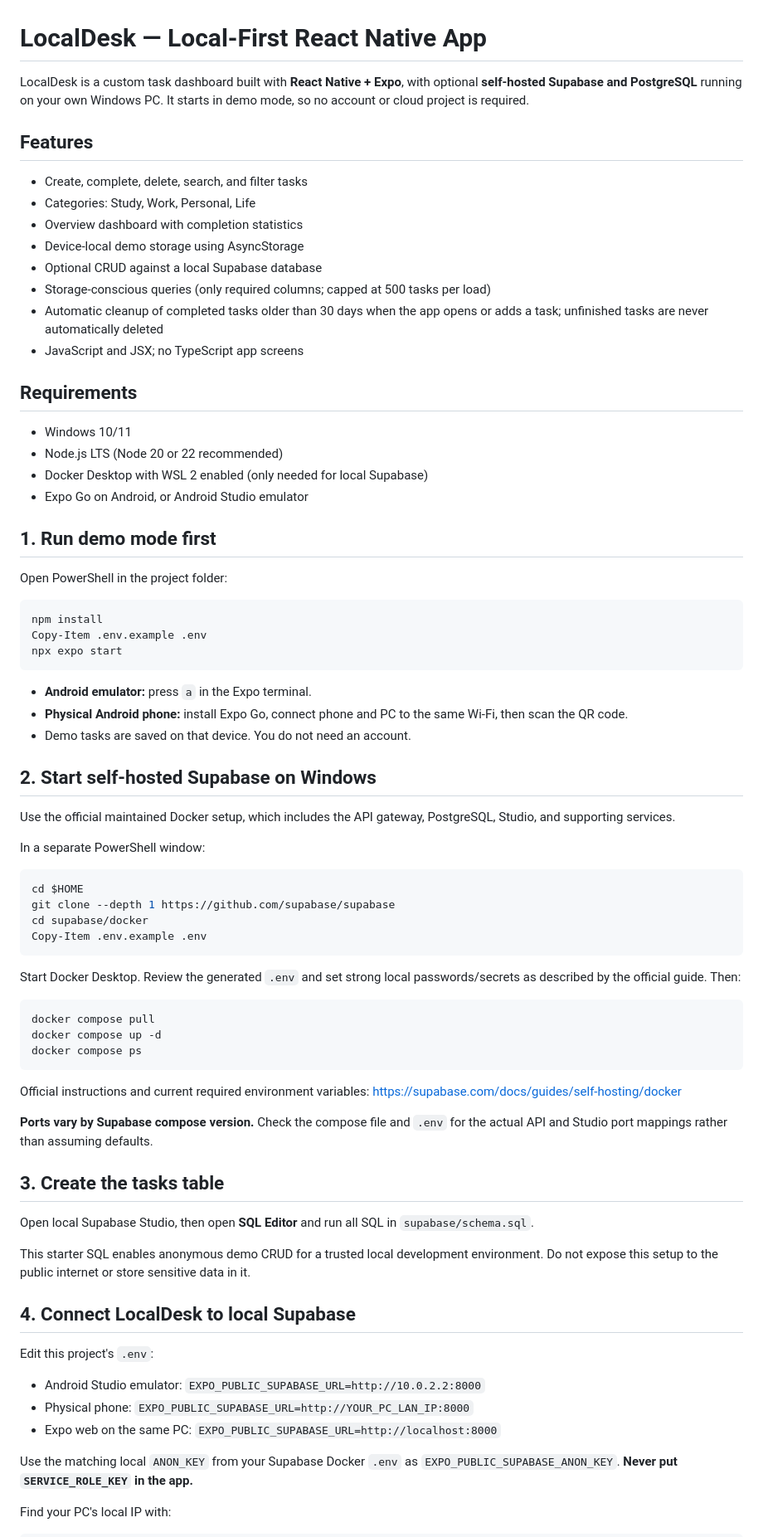
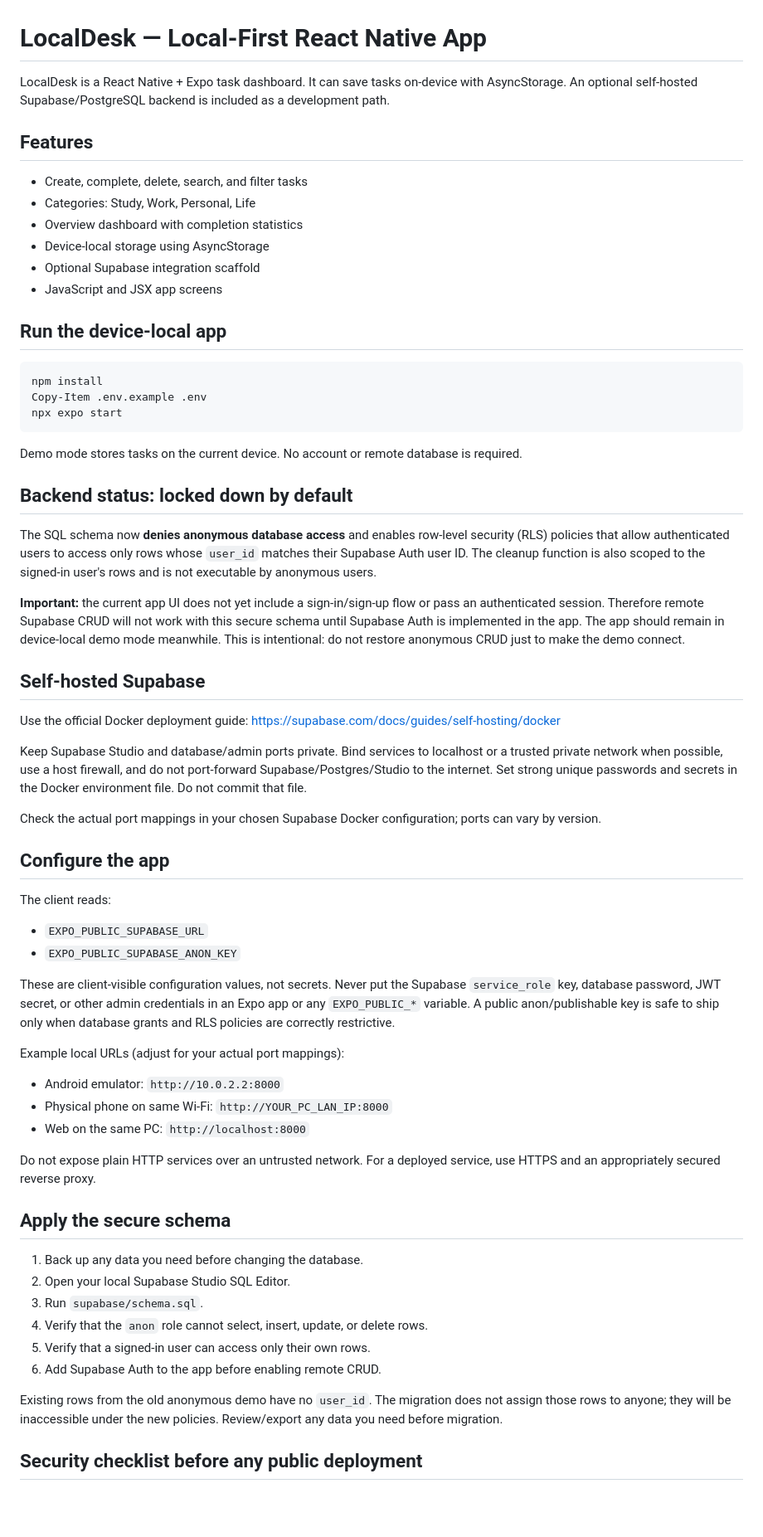
Before and after one commit to ninogabs66-blip/ACT, a Markdown page: README.md, the part around one of its changes. Shown at 83% size. Rendered like a GitHub page; blank space fills up the shorter version.

Commit message:
Document secure backend defaults and auth requirement

````diff
--- a/README.md
+++ b/README.md
@@ -1,26 +1,16 @@
 # LocalDesk — Local-First React Native App
 
-LocalDesk is a custom task dashboard built with **React Native + Expo**, with optional **self-hosted Supabase and PostgreSQL** running on your own Windows PC. It starts in demo mode, so no account or cloud project is required.
+LocalDesk is a React Native + Expo task dashboard. It can save tasks on-device with AsyncStorage. An optional self-hosted Supabase/PostgreSQL backend is included as a development path.
 
 ## Features
 - Create, complete, delete, search, and filter tasks
 - Categories: Study, Work, Personal, Life
 - Overview dashboard with completion statistics
-- Device-local demo storage using AsyncStorage
-- Optional CRUD against a local Supabase database
-- Storage-conscious queries (only required columns; capped at 500 tasks per load)
-- Automatic cleanup of completed tasks older than 30 days when the app opens or adds a task; unfinished tasks are never automatically deleted
-- JavaScript and JSX; no TypeScript app screens
+- Device-local storage using AsyncStorage
+- Optional Supabase integration scaffold
+- JavaScript and JSX app screens
 
-## Requirements
-- Windows 10/11
-- Node.js LTS (Node 20 or 22 recommended)
-- Docker Desktop with WSL 2 enabled (only needed for local Supabase)
-- Expo Go on Android, or Android Studio emulator
-
-## 1. Run demo mode first
-
-Open PowerShell in the project folder:
+## Run the device-local app
 
 ```powershell
 npm install
@@ -28,51 +18,47 @@ Copy-Item .env.example .env
 npx expo start
 ```
 
-- **Android emulator:** press `a` in the Expo terminal.
-- **Physical Android phone:** install Expo Go, connect phone and PC to the same Wi-Fi, then scan the QR code.
-- Demo tasks are saved on that device. You do not need an account.
+Demo mode stores tasks on the current device. No account or remote database is required.
 
-## 2. Start self-hosted Supabase on Windows
+## Backend status: locked down by default
 
-Use the official maintained Docker setup, which includes the API gateway, PostgreSQL, Studio, and supporting services.
+The SQL schema now **denies anonymous database access** and enables row-level security (RLS) policies that allow authenticated users to access only rows whose `user_id` matches their Supabase Auth user ID. The cleanup function is also scoped to the signed-in user's rows and is not executable by anonymous users.
 
-In a separate PowerShell window:
+**Important:** the current app UI does not yet include a sign-in/sign-up flow or pass an authenticated session. Therefore remote Supabase CRUD will not work with this secure schema until Supabase Auth is implemented in the app. The app should remain in device-local demo mode meanwhile. This is intentional: do not restore anonymous CRUD just to make the demo connect.
 
-```powershell
-cd $HOME
-git clone --depth 1 https://github.com/supabase/supabase
-cd supabase/docker
-Copy-Item .env.example .env
-```
+## Self-hosted Supabase
 
-Start Docker Desktop. Review the generated `.env` and set strong local passwords/secrets as described by the official guide. Then:
+Use the official Docker deployment guide: https://supabase.com/docs/guides/self-hosting/docker
 
-```powershell
-docker compose pull
-docker compose up -d
-docker compose ps
-```
+Keep Supabase Studio and database/admin ports private. Bind services to localhost or a trusted private network when possible, use a host firewall, and do not port-forward Supabase/Postgres/Studio to the internet. Set strong unique passwords and secrets in the Docker environment file. Do not commit that file.
 
-Official instructions and current required environment variables:
-https://supabase.com/docs/guides/self-hosting/docker
+Check the actual port mappings in your chosen Supabase Docker configuration; ports can vary by version.
 
-**Ports vary by Supabase compose version.** Check the compose file and `.env` for the actual API and Studio port mappings rather than assuming defaults.
+## Configure the app
 
-## 3. Create the tasks table
+The client reads:
+- `EXPO_PUBLIC_SUPABASE_URL`
+- `EXPO_PUBLIC_SUPABASE_ANON_KEY`
 
-Open local Supabase Studio, then open **SQL Editor** and run all SQL in `supabase/schema.sql`.
+These are client-visible configuration values, not secrets. Never put the Supabase `service_role` key, database password, JWT secret, or other admin credentials in an Expo app or any `EXPO_PUBLIC_*` variable. A public anon/publishable key is safe to ship only when database grants and RLS policies are correctly restrictive.
 
-This starter SQL enables anonymous demo CRUD for a trusted local development environment. Do not expose this setup to the public internet or store sensitive data in it.
+Example local URLs (adjust for your actual port mappings):
+- Android emulator: `http://10.0.2.2:8000`
+- Physical phone on same Wi-Fi: `http://YOUR_PC_LAN_IP:8000`
+- Web on the same PC: `http://localhost:8000`
 
-## 4. Connect LocalDesk to local Supabase
+Do not expose plain HTTP services over an untrusted network. For a deployed service, use HTTPS and an appropriately secured reverse proxy.
 
-Edit this project's `.env`:
+## Apply the secure schema
 
-- Android Studio emulator: `EXPO_PUBLIC_SUPABASE_URL=http://10.0.2.2:8000`
-- Physical phone: `EXPO_PUBLIC_SUPABASE_URL=http://YOUR_PC_LAN_IP:8000`
-- Expo web on the same PC: `EXPO_PUBLIC_SUPABASE_URL=http://localhost:8000`
+1. Back up any data you need before changing the database.
+2. Open your local Supabase Studio SQL Editor.
+3. Run `supabase/schema.sql`.
+4. Verify that the `anon` role cannot select, insert, update, or delete rows.
+5. Verify that a signed-in user can access only their own rows.
+6. Add Supabase Auth to the app before enabling remote CRUD.
 
-Use the matching local `ANON_KEY` from your Supabase Docker `.env` as `EXPO_PUBLIC_SUPABASE_ANON_KEY`. **Never put `SERVICE_ROLE_KEY` in the app.**
+Existing rows from the old anonymous demo have no `user_id`. The migration does not assign those rows to anyone; they will be inaccessible under the new policies. Review/export any data you need before migration.
 
-Find your PC's local IP with:
+## Security checklist before any public deployment
 
````
Also changed, not shown: other parts of README.md (+17 -39 lines).
